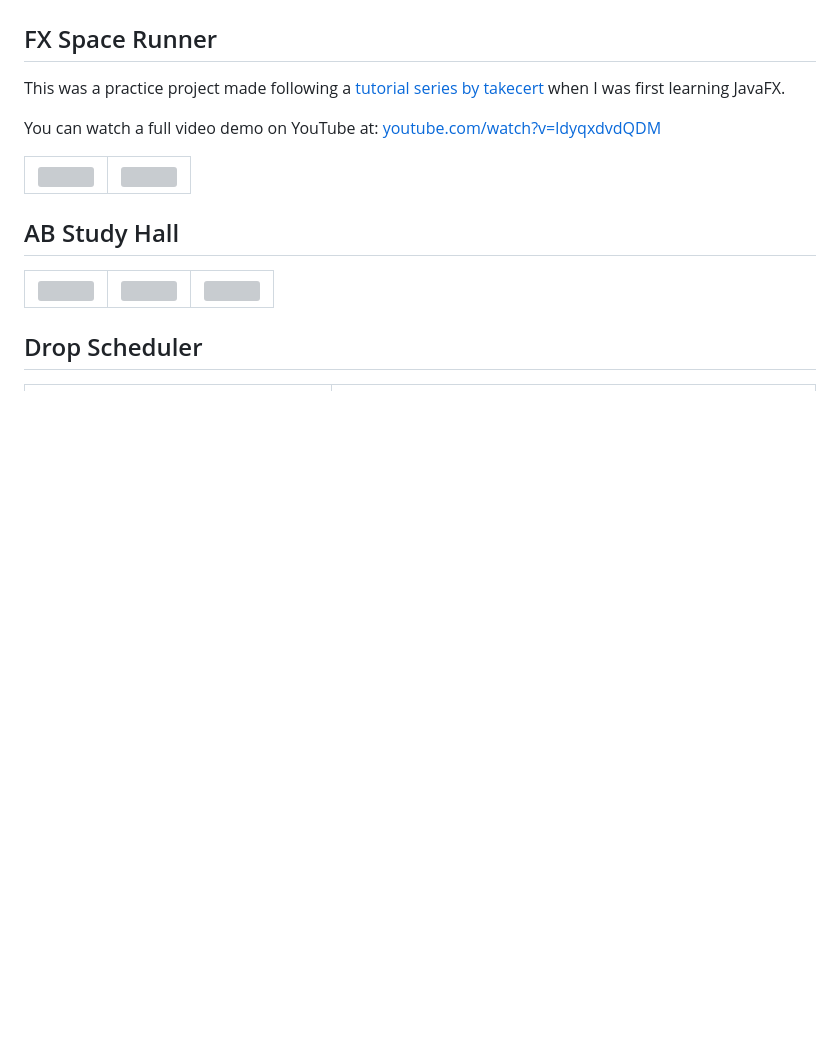
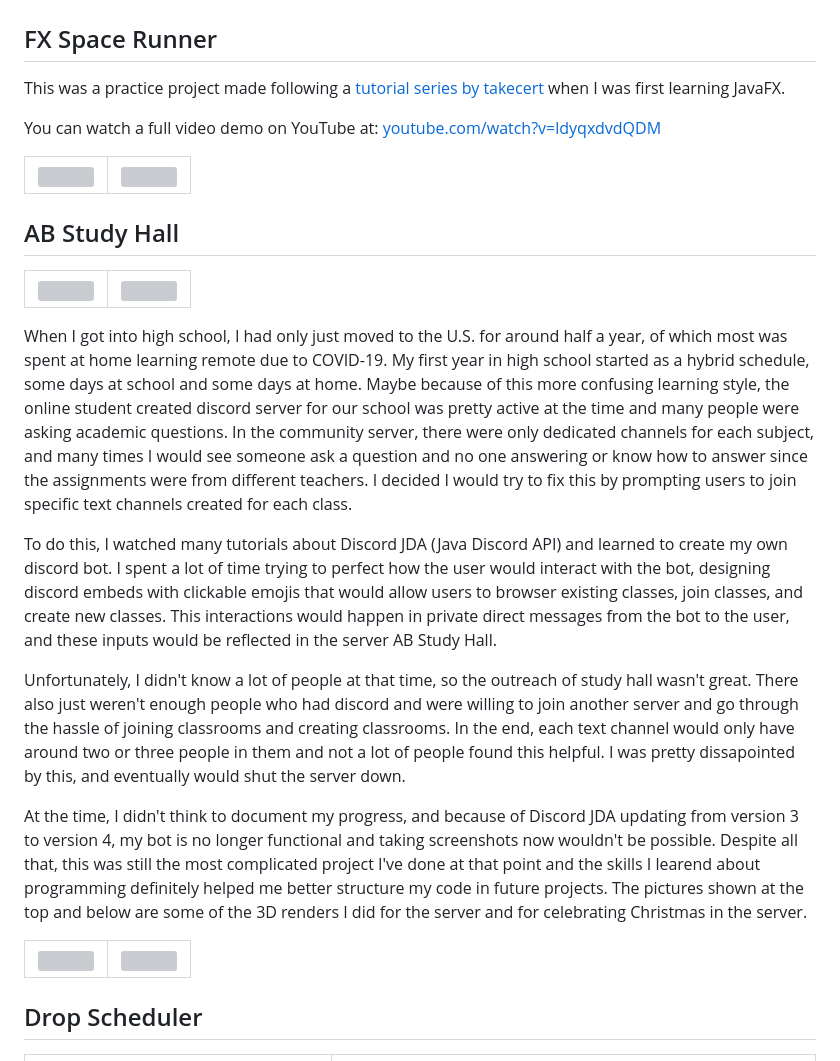
Before and after one commit to itscollegetime/coding-projects, a Markdown page: README.md, the part around one of its changes. Drawn GitHub-style; blank space fills up the shorter version; grey boxes are pictures that could not be loaded.

Commit message:
content update
added description for study hall and scheduler

```diff
--- a/README.md
+++ b/README.md
@@ -158,8 +158,19 @@ You can watch a full video demo on YouTube at: [youtube.com/watch?v=ldyqxdvdQDM]
 
 ## AB Study Hall
 
-|<img src="supp/AB Neon Close.png">|<img src="supp/AB.png">|<img src="supp/AB Remastered Lit.png">|
-|-|-|-|
+|<img src="supp/AB Neon Close.png">|<img src="supp/AB.png">|
+|-|-|
+
+When I got into high school, I had only just moved to the U.S. for around half a year, of which most was spent at home learning remote due to COVID-19. My first year in high school started as a hybrid schedule, some days at school and some days at home. Maybe because of this more confusing learning style, the online student created discord server for our school was pretty active at the time and many people were asking academic questions. In the community server, there were only dedicated channels for each subject, and many times I would see someone ask a question and no one answering or know how to answer since the assignments were from different teachers. I decided I would try to fix this by prompting users to join specific text channels created for each class.
+
+To do this, I watched many tutorials about Discord JDA (Java Discord API) and learned to create my own discord bot. I spent a lot of time trying to perfect how the user would interact with the bot, designing discord embeds with clickable emojis that would allow users to browser existing classes, join classes, and create new classes. This interactions would happen in private direct messages from the bot to the user, and these inputs would be reflected in the server AB Study Hall.
+
+Unfortunately, I didn't know a lot of people at that time, so the outreach of study hall wasn't great. There also just weren't enough people who had discord and were willing to join another server and go through the hassle of joining classrooms and creating classrooms. In the end, each text channel would only have around two or three people in them and not a lot of people found this helpful. I was pretty dissapointed by this, and eventually would shut the server down.
+
+At the time, I didn't think to document my progress, and because of Discord JDA updating from version 3 to version 4, my bot is no longer functional and taking screenshots now wouldn't be possible. Despite all that, this was still the most complicated project I've done at that point and the skills I learend about programming definitely helped me better structure my code in future projects. The pictures shown at the top and below are some of the 3D renders I did for the server and for celebrating Christmas in the server.
+
+|<img src="supp/AB Remastered Lit.png">|<img src="supp/ABRHS Christmas Tree.png">|
+|-|-|
 
 ## Drop Scheduler
 
```
Also changed, not shown: other parts of README.md (+8 -0 lines).
